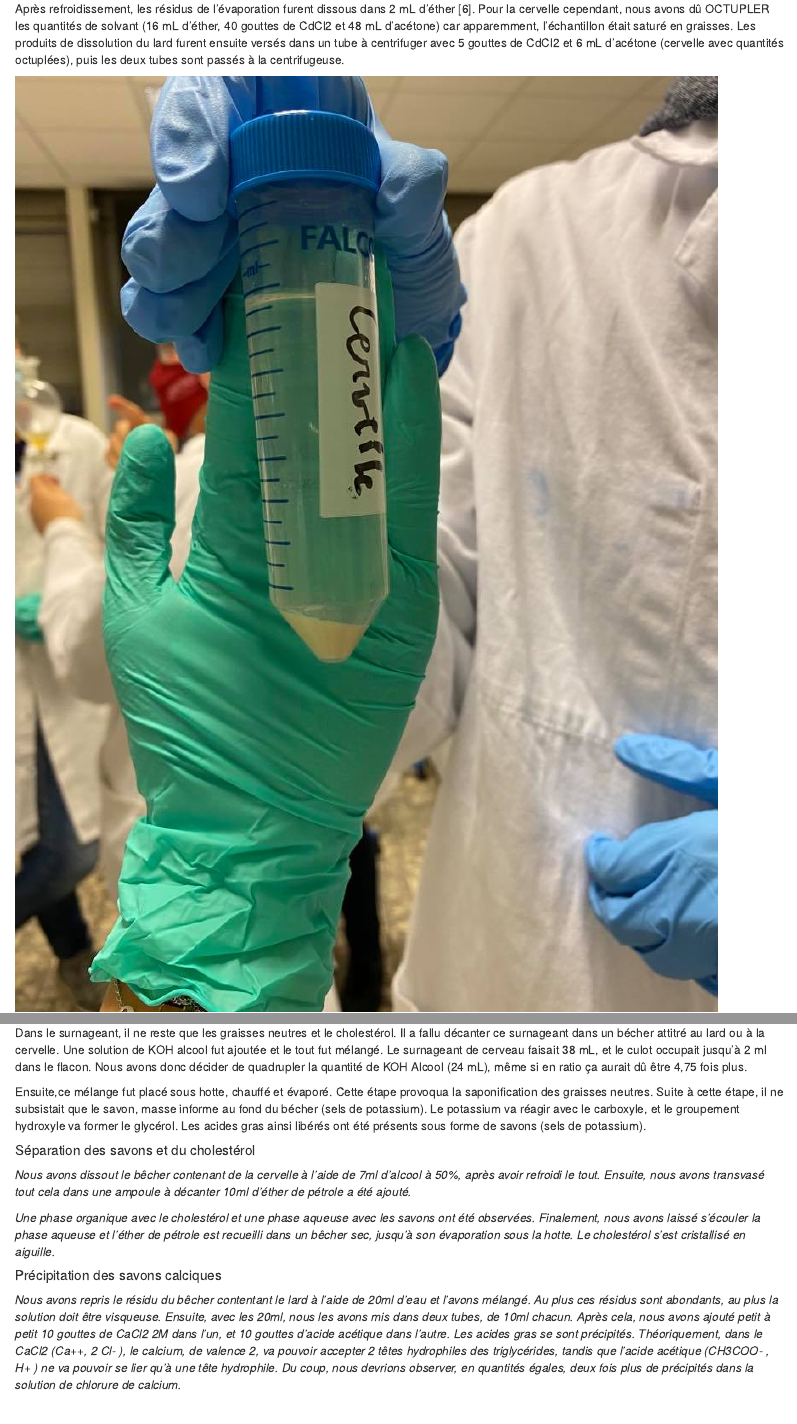
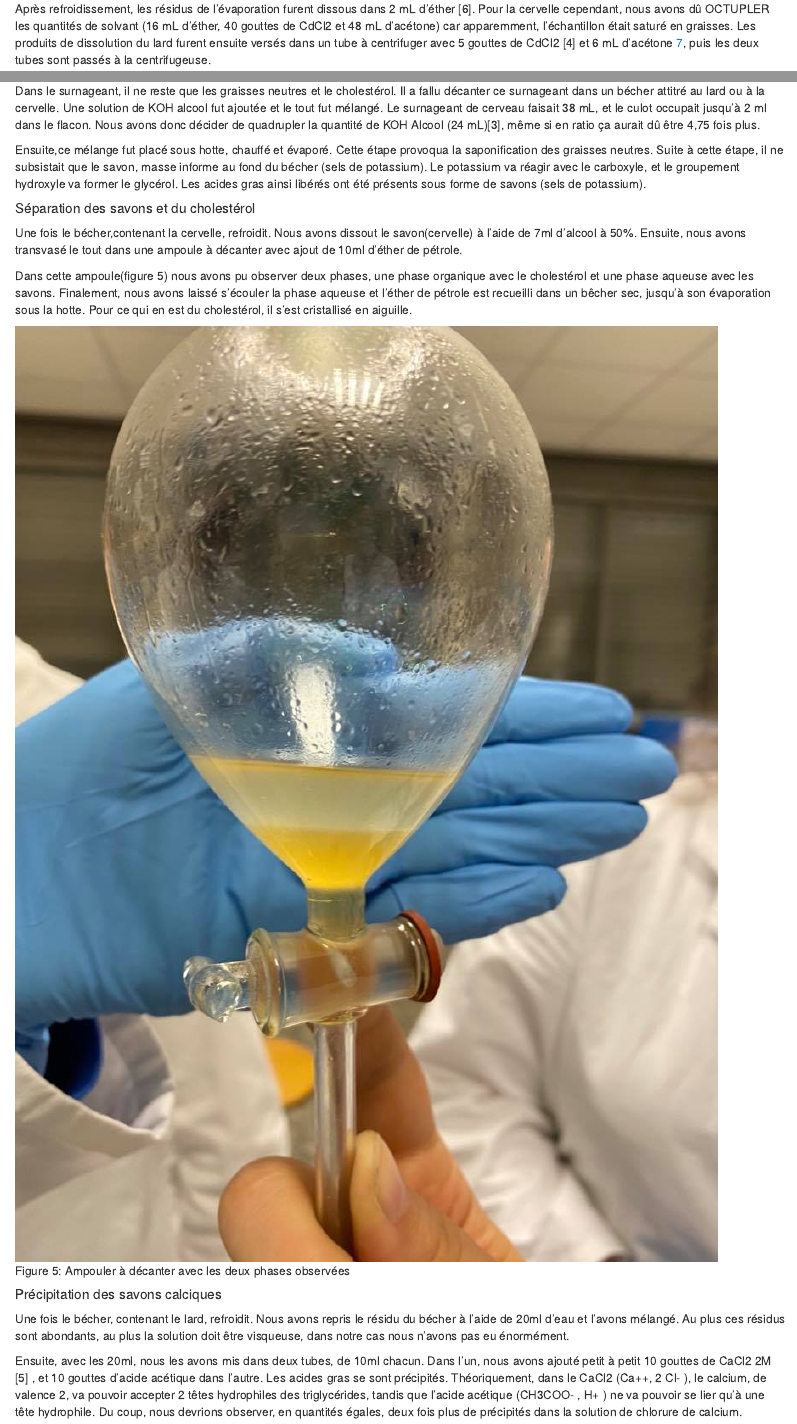
Before and after one commit to AstroTeamGG/TP-Bioch-BAB2-Q1, an R Markdown document (Rapports/TP-Biochimie-BAB2-Q1-Atelier4-Lipides.Rmd): the page in a window 1100 px wide, from 2950 px down, and a second part further down, joined at a grey line. Rendered offline with R 4.5, knitr and Pandoc, with nearby package versions.

Commit message:
Update tp Biochimie 16/11/2020 A4- ajout dans la méthode Emeline Derycke 19H22

```diff
--- a/Rapports/TP-Biochimie-BAB2-Q1-Atelier4-Lipides.Rmd
+++ b/Rapports/TP-Biochimie-BAB2-Q1-Atelier4-Lipides.Rmd
@@ -64,7 +64,7 @@ Une fois la première étape terminée, on a mis sous hotte,les deux extraits. L
 ![Figure 2: Elimination du solvant sur plaque éléctrique](../Images/Plaque électrique.jpg)
 
 ##### Précipitation de phospholipides
-Après refroidissement, les résidus de l'évaporation furent dissous dans 2 mL d'éther [6]. Pour la cervelle cependant, nous avons dû OCTUPLER les quantités de solvant (16 mL d'éther, 40 gouttes de CdCl2 et 48 mL d'acétone) car apparemment, l'échantillon était saturé en graisses. Les produits de dissolution du lard furent ensuite versés dans un  tube à centrifuger avec 5 gouttes de CdCl2 et 6 mL d'acétone (cervelle avec quantités octuplées), puis les deux tubes sont passés à la centrifugeuse.
+Après refroidissement, les résidus de l'évaporation furent dissous dans 2 mL d'éther [6]. Pour la cervelle cependant, nous avons dû OCTUPLER les quantités de solvant (16 mL d'éther, 40 gouttes de CdCl2 et 48 mL d'acétone) car apparemment, l'échantillon était saturé en graisses. Les produits de dissolution du lard furent ensuite versés dans un  tube à centrifuger avec 5 gouttes de CdCl2 [4] et 6 mL d'acétone [7](cervelle avec quantités octuplées), puis les deux tubes sont passés à la centrifugeuse.
 
 ![Figure 3: Tube à centrifuge de cervelle](../Images/Tube-centrifuge-cervelle.jpg)
 
@@ -75,15 +75,21 @@ Etant donné que les sels de cadmium phospholipides sont insolubles dans une sol
 
 ##### Saponification des graisses neutres
 Dans le surnageant, il ne reste que les graisses neutres et le cholestérol. Il a fallu décanter ce surnageant dans un bécher attitré au lard ou à la cervelle. Une solution de KOH alcool fut ajoutée et le tout fut mélangé.
-Le surnageant de cerveau faisait 38 mL, et le culot occupait jusqu'à 2 ml dans le flacon. Nous avons donc décider de quadrupler la quantité de KOH Alcool (24 mL), même si en ratio ça aurait dû être 4,75 fois plus.
+Le surnageant de cerveau faisait 38 mL, et le culot occupait jusqu'à 2 ml dans le flacon. Nous avons donc décider de quadrupler la quantité de KOH Alcool (24 mL)[3], même si en ratio ça aurait dû être 4,75 fois plus.
 
 Ensuite,ce mélange fut placé sous hotte, chauffé et évaporé. Cette étape provoqua la saponification des graisses neutres. Suite à cette étape, il ne subsistait que le savon, masse informe au fond du bécher (sels de potassium).
 Le potassium va réagir avec le carboxyle, et le groupement hydroxyle va former le glycérol.  Les acides gras ainsi libérés ont été présents sous forme de savons (sels de potassium).
 
 ##### Séparation des savons et du cholestérol
-*Nous avons dissout le bêcher contenant de la cervelle à l’aide de 7ml d’alcool à 50%, après avoir refroidi le tout. Ensuite, nous avons transvasé tout cela dans une ampoule à décanter 10ml d’éther de pétrole a été ajouté.*
+Une fois le bécher,contenant la cervelle, refroidit. Nous avons dissout le savon(cervelle) à l’aide de 7ml d’alcool à 50%. Ensuite, nous avons transvasé le tout dans une ampoule à décanter avec ajout de  10ml d’éther de pétrole.
 
-*Une phase organique avec le cholestérol et une phase aqueuse avec les savons ont été observées. Finalement, nous avons laissé s’écouler la phase aqueuse et l’éther de pétrole est recueilli dans un bêcher sec, jusqu’à son évaporation sous la hotte. Le cholestérol s’est cristallisé en aiguille.*
+Dans cette ampoule(figure 5) nous avons pu observer deux phases, une phase organique avec le cholestérol et une phase aqueuse avec les savons. Finalement, nous avons laissé s’écouler la phase aqueuse et l'éther de pétrole est recueilli dans un bêcher sec, jusqu’à son évaporation sous la hotte. Pour ce qui en est du cholestérol, il s’est cristallisé en aiguille.
+
+![Figure 5: Ampouler à décanter avec les deux phases observées](../Images/Ampouler-à-décanter.jpg)
+
 
 ##### Précipitation des savons calciques
-*Nous avons repris le résidu du bêcher contentant le lard à l’aide de 20ml d’eau et l’avons mélangé. Au plus ces résidus sont abondants, au plus la solution doit être visqueuse. Ensuite, avec les 20ml, nous les avons mis dans deux tubes, de 10ml chacun. Après cela, nous avons ajouté petit à petit 10 gouttes de CaCl2 2M dans l’un, et 10 gouttes d’acide acétique dans l’autre. Les acides gras se sont précipités. Théoriquement, dans le CaCl2 (Ca++, 2 Cl- ), le calcium, de valence 2, va pouvoir accepter 2 têtes hydrophiles des triglycérides, tandis que l’acide acétique (CH3COO- , H+ ) ne va pouvoir se lier qu’à une tête hydrophile. Du coup, nous devrions observer, en quantités égales, deux fois plus de précipités dans la solution de chlorure de calcium.*
+Une fois le bécher, contenant le lard, refroidit. Nous avons repris le résidu du bécher à l’aide de 20ml d’eau et l’avons mélangé. Au plus ces résidus sont abondants, au plus la solution doit être visqueuse, dans notre cas nous n'avons pas eu énormément.
+
+Ensuite, avec les 20ml, nous les avons mis dans deux tubes, de 10ml chacun. Dans l'un, nous avons ajouté petit à petit 10 gouttes de CaCl2 2M [5] , et 10 gouttes d’acide acétique dans l’autre. Les acides gras se sont précipités.
+Théoriquement, dans le CaCl2 (Ca++, 2 Cl- ), le calcium, de valence 2, va pouvoir accepter 2 têtes hydrophiles des triglycérides, tandis que l’acide acétique (CH3COO- , H+ ) ne va pouvoir se lier qu’à une tête hydrophile. Du coup, nous devrions observer, en quantités égales, deux fois plus de précipités dans la solution de chlorure de calcium.
```
Also changed, not shown: Images/Ampouler-à-décanter.jpg (added), Images/Précipitation-savons-calciques.jpg (added), Rapports/TP-Biochimie-BAB2-Q1-Atelier4-Lipides.html, Rapports/TP-Biochimie-BAB2-Q1-Atelier4-Lipides.Rmd (3 more changed lines), 2 other files.
